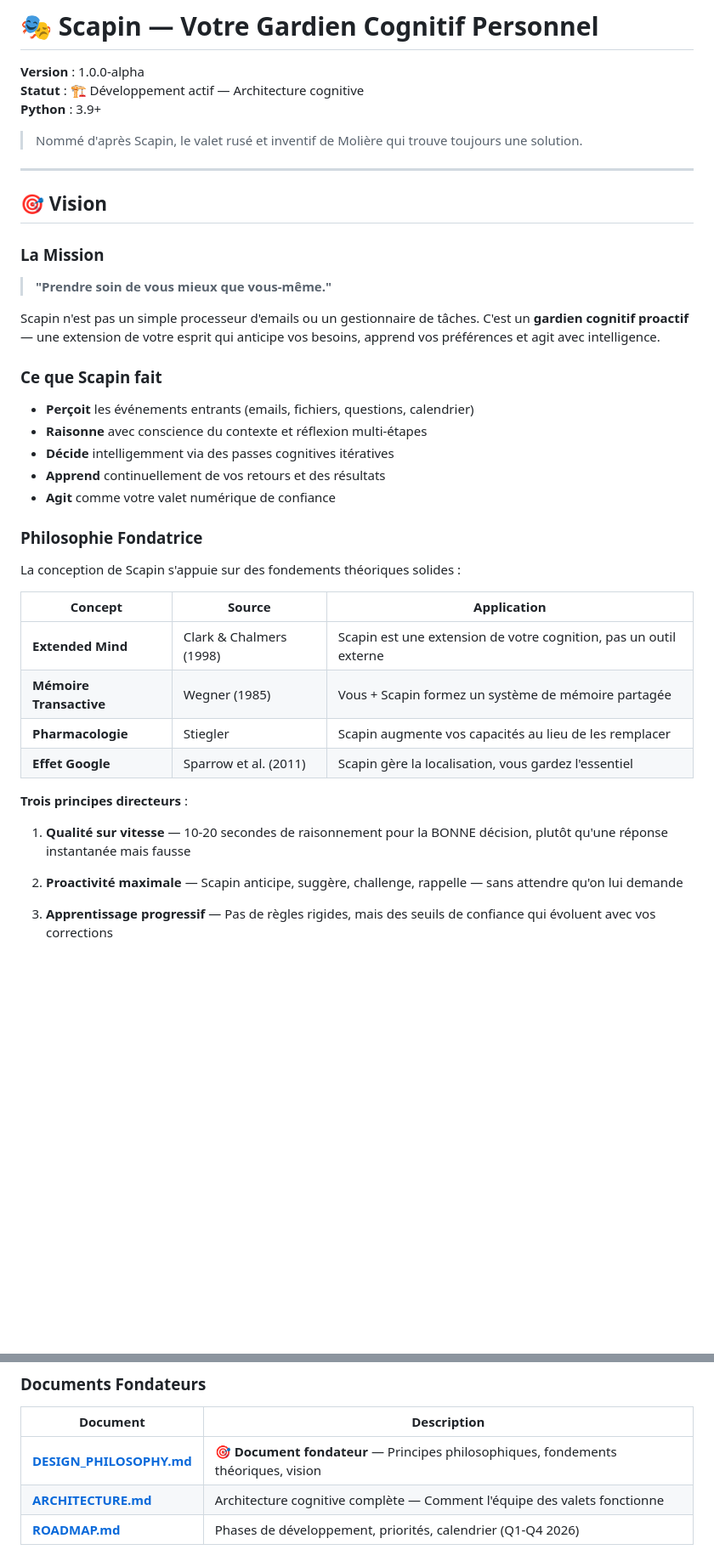
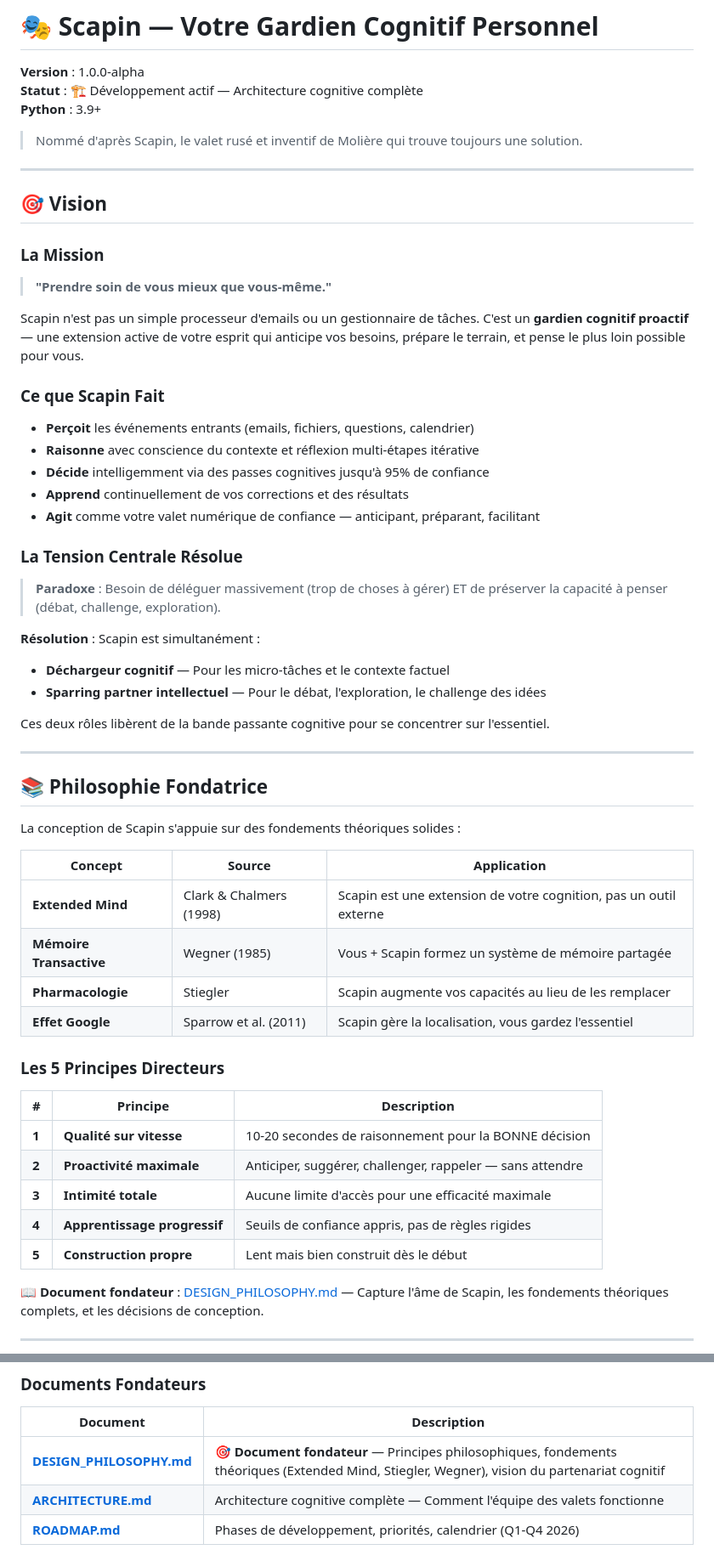
Before and after one commit to johanlb/scapin, a Markdown page: README.md, 2 parts joined by grey strips. Shown at 85% size. Rendered like a GitHub page; blank space fills up the shorter version.

```diff
--- a/README.md
+++ b/README.md
@@ -1,7 +1,7 @@
 # 🎭 Scapin — Votre Gardien Cognitif Personnel
 
 **Version** : 1.0.0-alpha
-**Statut** : 🏗️ Développement actif — Architecture cognitive
+**Statut** : 🏗️ Développement actif — Architecture cognitive complète
 **Python** : 3.9+
 
 > Nommé d'après Scapin, le valet rusé et inventif de Molière qui trouve toujours une solution.
@@ -14,17 +14,29 @@
 
 > **"Prendre soin de vous mieux que vous-même."**
 
-Scapin n'est pas un simple processeur d'emails ou un gestionnaire de tâches. C'est un **gardien cognitif proactif** — une extension de votre esprit qui anticipe vos besoins, apprend vos préférences et agit avec intelligence.
+Scapin n'est pas un simple processeur d'emails ou un gestionnaire de tâches. C'est un **gardien cognitif proactif** — une extension active de votre esprit qui anticipe vos besoins, prépare le terrain, et pense le plus loin possible pour vous.
 
-### Ce que Scapin fait
+### Ce que Scapin Fait
 
 - **Perçoit** les événements entrants (emails, fichiers, questions, calendrier)
-- **Raisonne** avec conscience du contexte et réflexion multi-étapes
-- **Décide** intelligemment via des passes cognitives itératives
-- **Apprend** continuellement de vos retours et des résultats
-- **Agit** comme votre valet numérique de confiance
+- **Raisonne** avec conscience du contexte et réflexion multi-étapes itérative
+- **Décide** intelligemment via des passes cognitives jusqu'à 95% de confiance
+- **Apprend** continuellement de vos corrections et des résultats
+- **Agit** comme votre valet numérique de confiance — anticipant, préparant, facilitant
 
-### Philosophie Fondatrice
+### La Tension Centrale Résolue
+
+> **Paradoxe** : Besoin de déléguer massivement (trop de choses à gérer) ET de préserver la capacité à penser (débat, challenge, exploration).
+
+**Résolution** : Scapin est simultanément :
+- **Déchargeur cognitif** — Pour les micro-tâches et le contexte factuel
+- **Sparring partner intellectuel** — Pour le débat, l'exploration, le challenge des idées
+
+Ces deux rôles libèrent de la bande passante cognitive pour se concentrer sur l'essentiel.
+
+---
+
+## 📚 Philosophie Fondatrice
 
 La conception de Scapin s'appuie sur des fondements théoriques solides :
 
@@ -35,11 +47,17 @@ La conception de Scapin s'appuie sur des fondements théoriques solides :
 | **Pharmacologie** | Stiegler | Scapin augmente vos capacités au lieu de les remplacer |
 | **Effet Google** | Sparrow et al. (2011) | Scapin gère la localisation, vous gardez l'essentiel |
 
-**Trois principes directeurs** :
+### Les 5 Principes Directeurs
 
-1. **Qualité sur vitesse** — 10-20 secondes de raisonnement pour la BONNE décision, plutôt qu'une réponse instantanée mais fausse
+| # | Principe | Description |
+|---|----------|-------------|
+| **1** | **Qualité sur vitesse** | 10-20 secondes de raisonnement pour la BONNE décision |
+| **2** | **Proactivité maximale** | Anticiper, suggérer, challenger, rappeler — sans attendre |
+| **3** | **Intimité totale** | Aucune limite d'accès pour une efficacité maximale |
+| **4** | **Apprentissage progressif** | Seuils de confiance appris, pas de règles rigides |
+| **5** | **Construction propre** | Lent mais bien construit dès le début |
 
-2. **Proactivité maximale** — Scapin anticipe, suggère, challenge, rappelle — sans attendre qu'on lui demande
+📖 **Document fondateur** : [DESIGN_PHILOSOPHY.md](docs/DESIGN_PHILOSOPHY.md) — Capture l'âme de Scapin, les fondements théoriques complets, et les décisions de conception.
 
-3. **Apprentissage progressif** — Pas de règles rigides, mais des seuils de confiance qui évoluent avec vos corrections
+---
 
@@ -196,7 +242,7 @@ python3 scapin.py review      # Réviser les décisions en attente
 
 | Document | Description |
 |----------|-------------|
-| **[DESIGN_PHILOSOPHY.md](docs/DESIGN_PHILOSOPHY.md)** | 🎯 **Document fondateur** — Principes philosophiques, fondements théoriques, vision |
+| **[DESIGN_PHILOSOPHY.md](docs/DESIGN_PHILOSOPHY.md)** | 🎯 **Document fondateur** — Principes philosophiques, fondements théoriques (Extended Mind, Stiegler, Wegner), vision du partenariat cognitif |
 | **[ARCHITECTURE.md](ARCHITECTURE.md)** | Architecture cognitive complète — Comment l'équipe des valets fonctionne |
 | **[ROADMAP.md](ROADMAP.md)** | Phases de développement, priorités, calendrier (Q1-Q4 2026) |
 
```
Also changed, not shown: other parts of README.md (+36 -16 lines), CLAUDE.md (+114 -175 lines).
